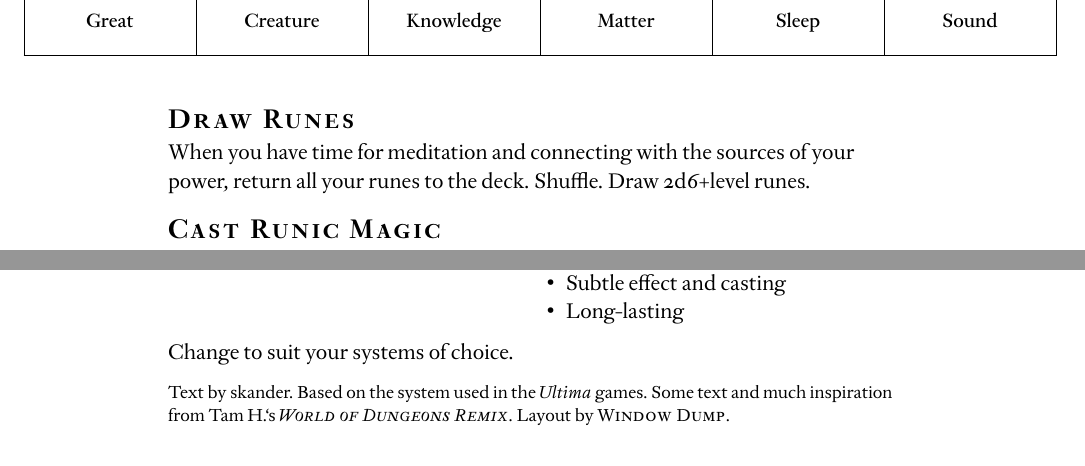
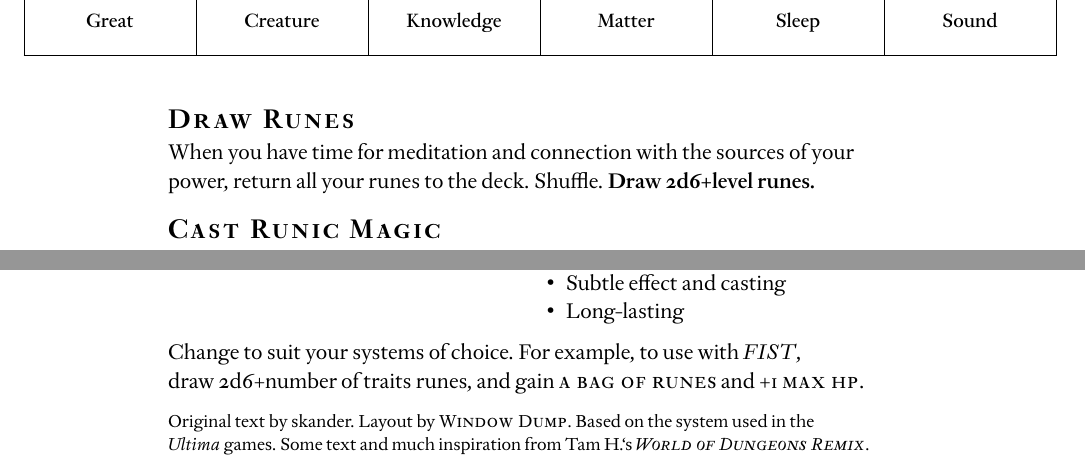
Before and after one commit to WindowDump/typst-ttrpg, a Typst document (runic-magic.typ): two parts of page 1 of 2, joined at a grey line, cut so that both start at the same text. The pictures show the PDF file runic-magic.pdf that the author committed with the source.

Commit message:
add FIST compatibility

```diff
--- a/runic-magic.typ
+++ b/runic-magic.typ
@@ -140,8 +141,8 @@
 #pad(x: 72pt, top: 14pt)[
   == Draw Runes
 
-  When you have time for meditation and connecting with the sources of your power, return all your runes to the deck. Shuffle. Draw 2d6+level runes.
+  When you have time for meditation and connection with the sources of your power, return all your runes to the deck. Shuffle. *Draw 2d6+level runes.*
 
   == Cast Runic Magic
 
-  Combine runes to form a reasonable spell. To cast a spell, roll *2d6+modifiers*: \
+  Combine runes to form a reasonable spell. To cast a spell, *roll 2d6+modifiers*:
@@ -170,12 +171,12 @@
     ],
   )
 
-  Change to suit your systems of choice.
+  Change to suit your systems of choice. For example, to use with #link("https://claymorerpgs.itch.io/fist")[_FIST_,]\ draw 2d6+number of traits runes, and gain #smallcaps[a bag of runes] and +1 #smallcaps[max hp].
 
   #text(
     font: "ElstobD 8pt",
     size: 9pt,
-  )[Text by skander. Based on the system used in the _Ultima_ games. Some text and much inspiration from Tam H.'s #link("https://katamoiran.itch.io/remix")[_World of Dungeons Remix_]. Layout by #link("https://windowdump.github.io")[Window Dump].]
+  )[Original text by skander. Layout by #link("https://windowdump.github.io")[Window Dump]. Based on the system used in the\ _Ultima_ games. Some text and much inspiration from Tam H.'s #link("https://katamoiran.itch.io/remix")[_World of Dungeons Remix_].]
 ]
 
 #pagebreak()
```
Also changed, not shown: runic-magic.pdf, runic-magic.typ (9 more changed lines).
